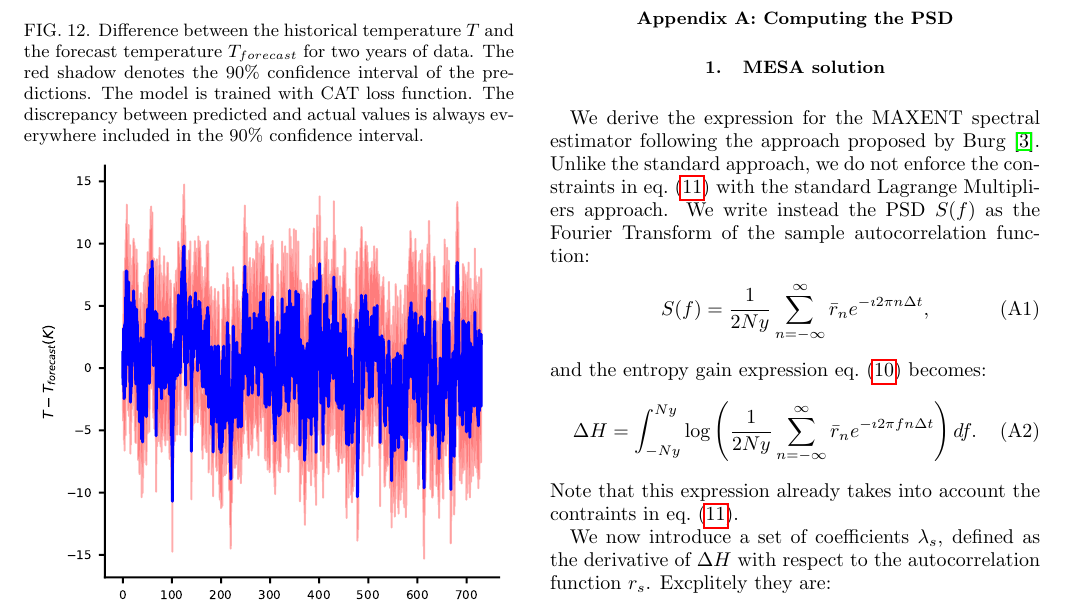
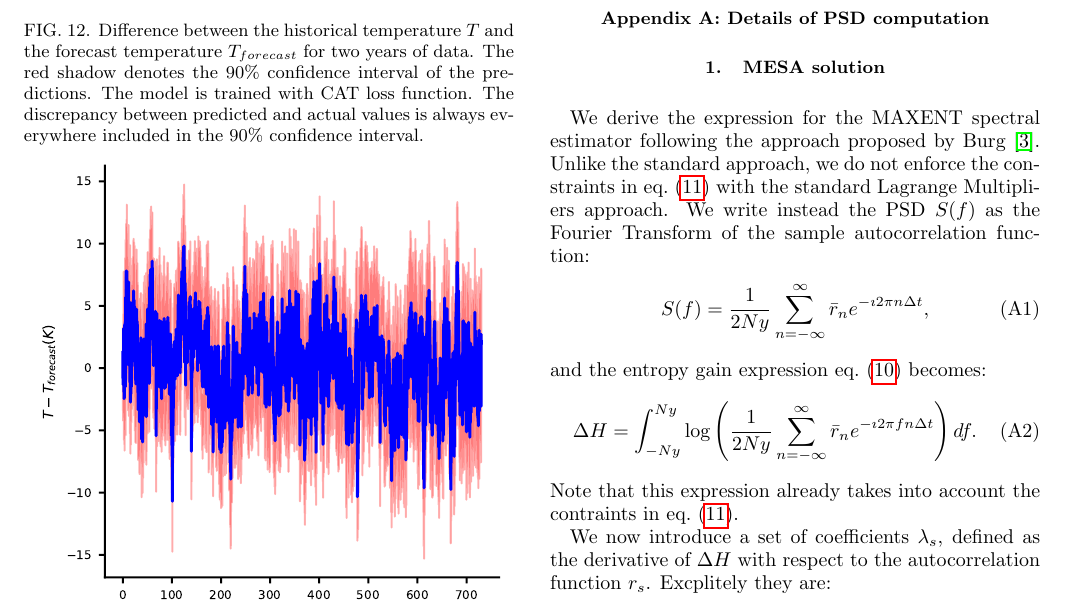
Before and after one commit to martini-alessandro/Maximum-Entropy-Spectrum, a LaTeX paper (paper/mesa.tex): part of page 13 of 15, cut so that both start at the same text. Compiled offline with pdfLaTeX.

Commit message:
Change in tex

```diff
--- a/paper/mesa.tex
+++ b/paper/mesa.tex
@@ -808,7 +809,7 @@ On the other hand, the confidence interval is pretty large (almost as large as $
 
 \pagebreak
 \appendix
-\section{Computing the PSD}
+\section{Details of PSD computation}
 \subsection{MESA solution}\label{sec:MESA_solution}
 We derive the expression for the MAXENT spectral estimator following the approach proposed by Burg \cite{burg1975maximum}.
 Unlike the standard approach, we do not enforce the constraints in eq.~\eqref{eq:MaxConstraint} with the standard Lagrange Multipliers approach.
```
Also changed, not shown: paper/mesa.tex (3 more changed lines).
